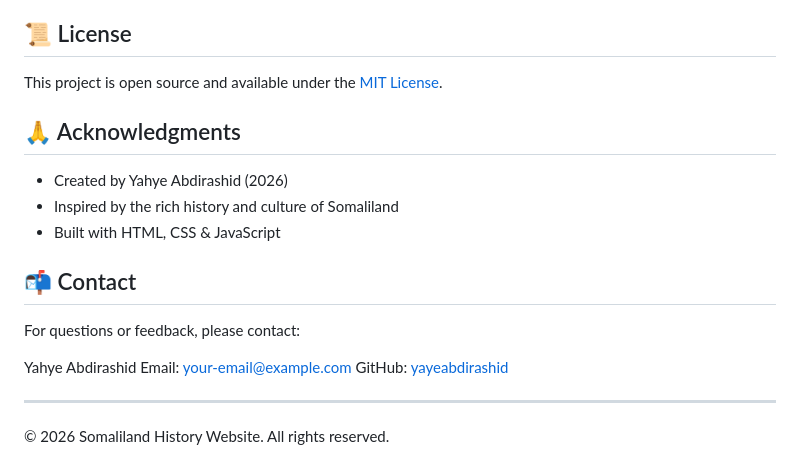
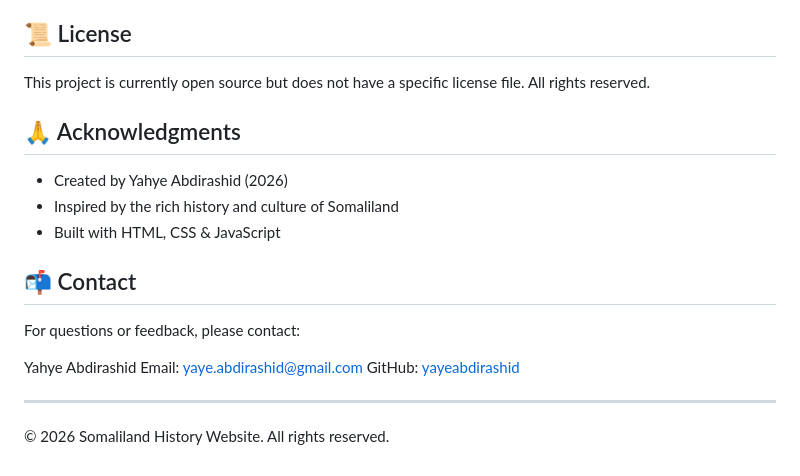
Before and after one commit to yayeabdirashid/somaliland, a Markdown page: README.md, the part around the change. GitHub-like rendering.

```diff
--- a/README.md
+++ b/README.md
@@ -124,7 +124,7 @@ Contributions are welcome! Please follow these steps:
 
 ## 📜 License
 
-This project is open source and available under the [MIT License](LICENSE).
+This project is currently open source but does not have a specific license file. All rights reserved.
 
 ## 🙏 Acknowledgments
 
@@ -137,7 +137,7 @@ This project is open source and available under the [MIT License](LICENSE).
 For questions or feedback, please contact:
 
 Yahye Abdirashid
-Email: your-email@example.com
+Email: yaye.abdirashid@gmail.com
 GitHub: [yayeabdirashid](https://github.com/yayeabdirashid)
 
 ---
```
